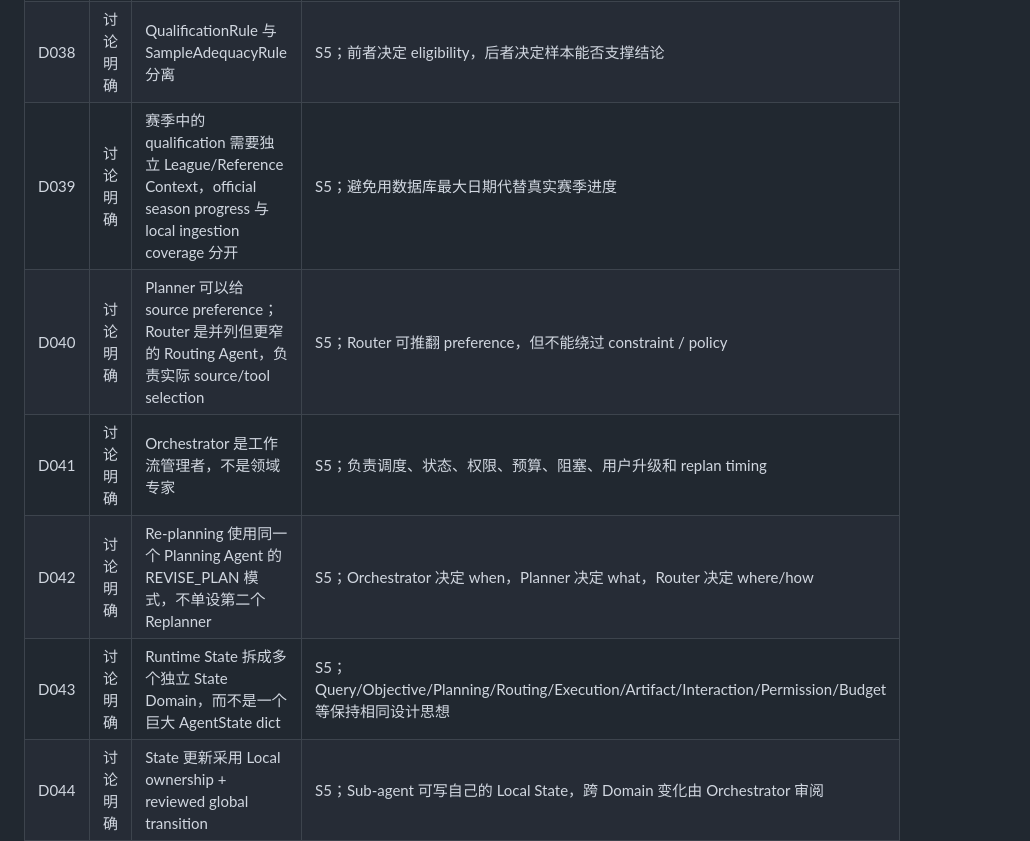
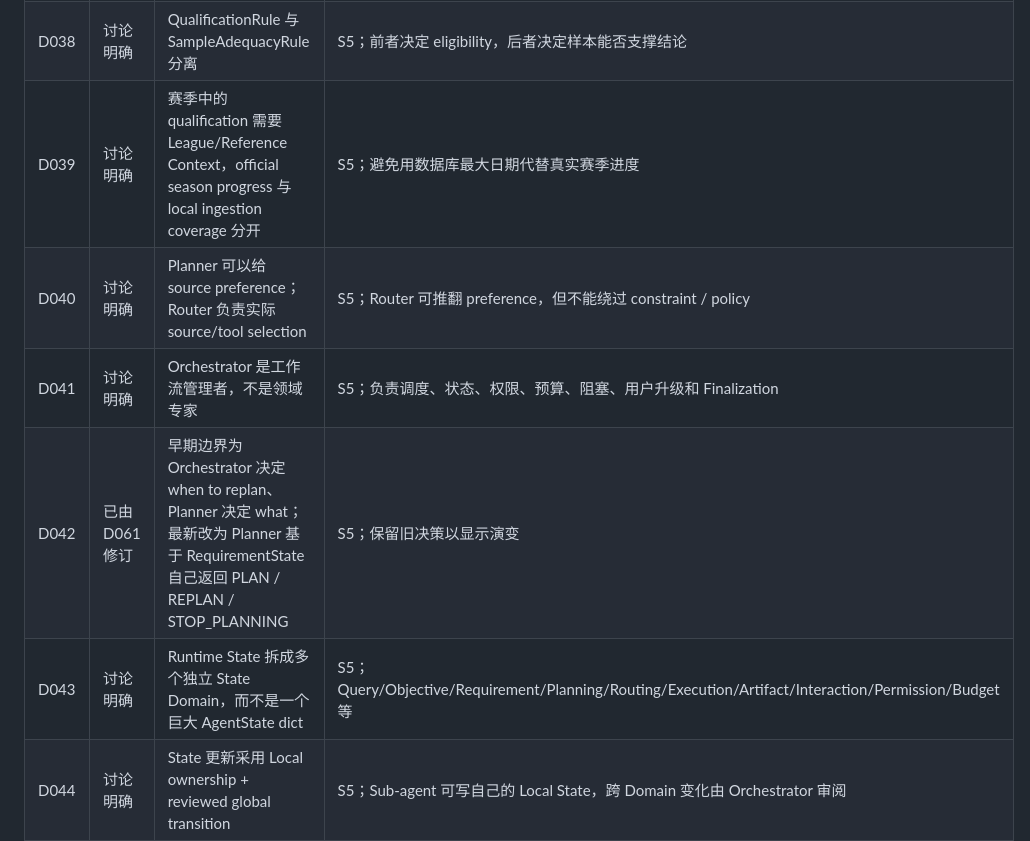
Before and after one commit to CityuHK-wyj/cityuhk-wyj.github.io, a Markdown page: content/knowledge/decisions.md, the part around one of its changes. Drawn GitHub-style.

```diff
--- a/content/knowledge/decisions.md
+++ b/content/knowledge/decisions.md
@@ -44,9 +44,9 @@
 | D038 | 讨论明确 | QualificationRule 与 SampleAdequacyRule 分离 | S5；前者决定 eligibility，后者决定样本能否支撑结论 |
-| D039 | 讨论明确 | 赛季中的 qualification 需要独立 League/Reference Context，official season progress 与 local ingestion coverage 分开 | S5；避免用数据库最大日期代替真实赛季进度 |
-| D040 | 讨论明确 | Planner 可以给 source preference；Router 是并列但更窄的 Routing Agent，负责实际 source/tool selection | S5；Router 可推翻 preference，但不能绕过 constraint / policy |
-| D041 | 讨论明确 | Orchestrator 是工作流管理者，不是领域专家 | S5；负责调度、状态、权限、预算、阻塞、用户升级和 replan timing |
-| D042 | 讨论明确 | Re-planning 使用同一个 Planning Agent 的 REVISE_PLAN 模式，不单设第二个 Replanner | S5；Orchestrator 决定 when，Planner 决定 what，Router 决定 where/how |
-| D043 | 讨论明确 | Runtime State 拆成多个独立 State Domain，而不是一个巨大 AgentState dict | S5；Query/Objective/Planning/Routing/Execution/Artifact/Interaction/Permission/Budget 等保持相同设计思想 |
+| D039 | 讨论明确 | 赛季中的 qualification 需要 League/Reference Context，official season progress 与 local ingestion coverage 分开 | S5；避免用数据库最大日期代替真实赛季进度 |
+| D040 | 讨论明确 | Planner 可以给 source preference；Router 负责实际 source/tool selection | S5；Router 可推翻 preference，但不能绕过 constraint / policy |
+| D041 | 讨论明确 | Orchestrator 是工作流管理者，不是领域专家 | S5；负责调度、状态、权限、预算、阻塞、用户升级和 Finalization |
+| D042 | 已由 D061 修订 | 早期边界为 Orchestrator 决定 when to replan、Planner 决定 what；最新改为 Planner 基于 RequirementState 自己返回 PLAN / REPLAN / STOP_PLANNING | S5；保留旧决策以显示演变 |
+| D043 | 讨论明确 | Runtime State 拆成多个独立 State Domain，而不是一个巨大 AgentState dict | S5；Query/Objective/Requirement/Planning/Routing/Execution/Artifact/Interaction/Permission/Budget 等 |
 | D044 | 讨论明确 | State 更新采用 Local ownership + reviewed global transition | S5；Sub-agent 可写自己的 Local State，跨 Domain 变化由 Orchestrator 审阅 |
 | D045 | 讨论明确 | 用户需求本身不明确时必须 clarification，并优先提供少量选项供用户选择 | S5；模型可推荐但不能替用户决定问题含义 |
 | D046 | 讨论明确 | 问题明确后，免费且允许的数据源 fallback 可自主进行；付费 / 高成本 source 才升级询问用户 | S5；减少不必要打断，同时保留成本授权 |
```
Also changed, not shown: other parts of content/knowledge/decisions.md (+37 -21 lines).
